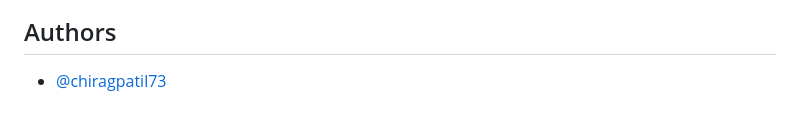
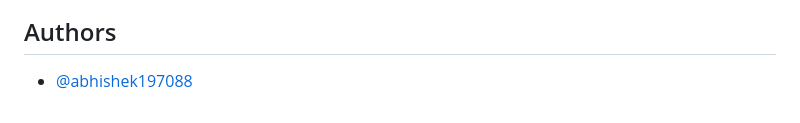
Before and after one commit to Abhishek197088/Ai-Trading-Predictor, a Markdown page: README.md, the part around the change. GitHub-like rendering.

```diff
--- a/README.md
+++ b/README.md
@@ -91,4 +91,4 @@ use this command to run the project
 
 ## Authors
 
-- [@chiragpatil73](https://github.com/chiragpatil73)
+- [@abhishek197088](https://github.com/abhishek197088)
```
